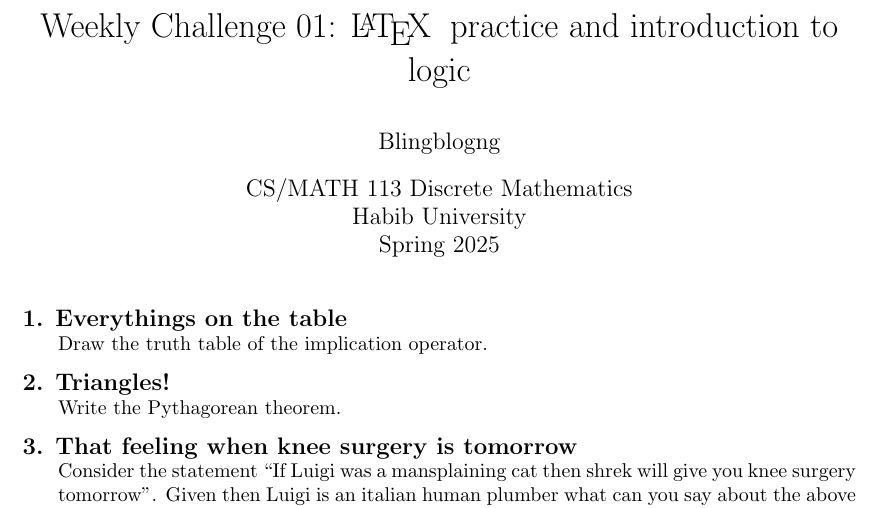
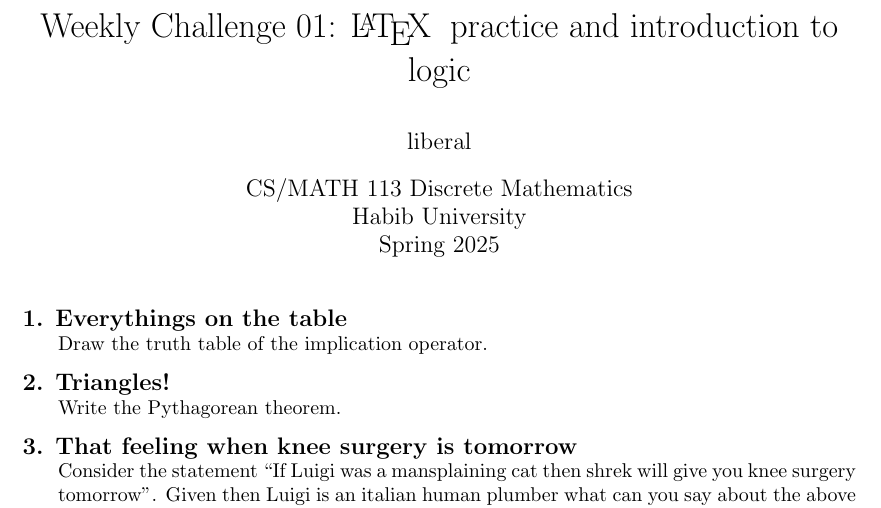
Before and after one commit to abbasali2005/WC01, a LaTeX problem sheet (wc01.tex): part of the page, cut so that both start at the same text. Compiled offline with pdfLaTeX.

Commit message:
Update wc01.tex

```diff
--- a/wc01.tex
+++ b/wc01.tex
@@ -19,7 +19,7 @@
 % \printanswers %Uncomment this line
 
 \title{Weekly Challenge 01: \LaTeX\; practice and introduction to logic}
-\author{Blingblogng} % <=== replace with your student ID, e.g. xy012345
+\author{liberal} % <=== replace with your student ID, e.g. xy012345
 \date{CS/MATH 113 Discrete Mathematics\\Habib University\\Spring 2025}
 
 \qformat{{\large\bf \thequestion. \thequestiontitle}\hfill}
```
